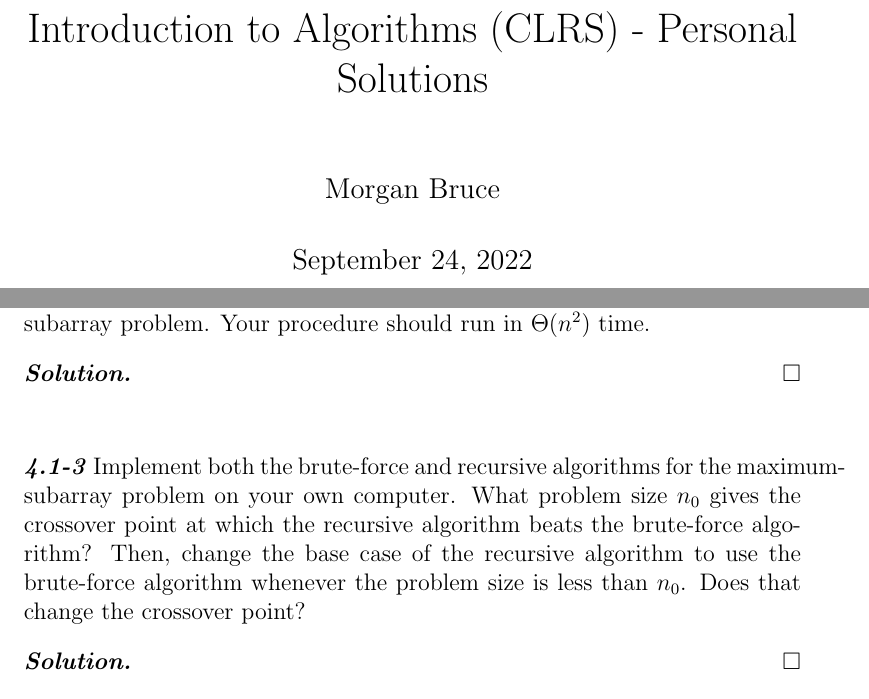
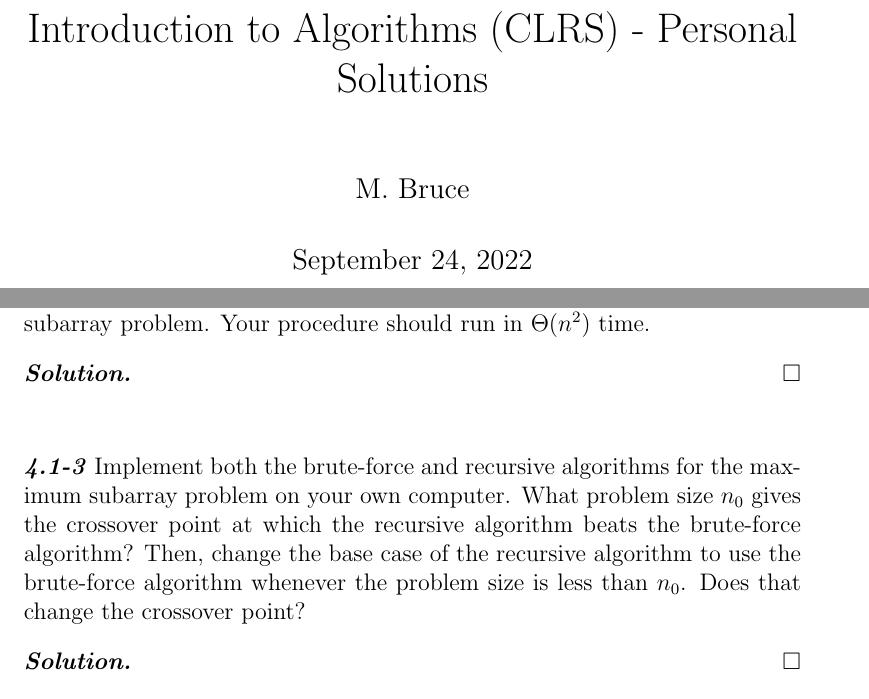
Before and after one commit to mbruce-ds/textbooks, a LaTeX thesis (clrs/main.tex, which reads clrs/TeX_files/chapter04.tex): two parts of pages 1 and 31 of 32, joined at a grey line, cut so that both start at the same text. Compiled offline with pdfLaTeX.

Commit message:
obfuscate

```diff
--- a/clrs/TeX_files/chapter04.tex
+++ b/clrs/TeX_files/chapter04.tex
@@ -9,7 +9,7 @@
 
 \sol \qed
 
-\qn{4.1-3} Implement both the brute-force and recursive algorithms for the maximum-subarray problem on your own computer. What problem size $n_0$ gives the crossover point at which the recursive algorithm beats the brute-force algorithm? Then, change the base case of the recursive algorithm to use the brute-force algorithm whenever the problem size is less than $n_0$. Does that change the crossover point?
+\qn{4.1-3} Implement both the brute-force and recursive algorithms for the maximum subarray problem on your own computer. What problem size $n_0$ gives the crossover point at which the recursive algorithm beats the brute-force algorithm? Then, change the base case of the recursive algorithm to use the brute-force algorithm whenever the problem size is less than $n_0$. Does that change the crossover point?
 
 \sol \qed
 
--- a/clrs/main.tex
+++ b/clrs/main.tex
@@ -18,7 +18,7 @@
 
 \begin{document}
 
-\author{Morgan Bruce}
+\author{M. Bruce}
 \title{Introduction to Algorithms (CLRS) - Personal Solutions}
 \date{\today}
 
```
Also changed, not shown: art_of_computer_programming/main.tex (+1 -1 lines), art_of_computer_programming/main.pdf, clrs/main.pdf.
